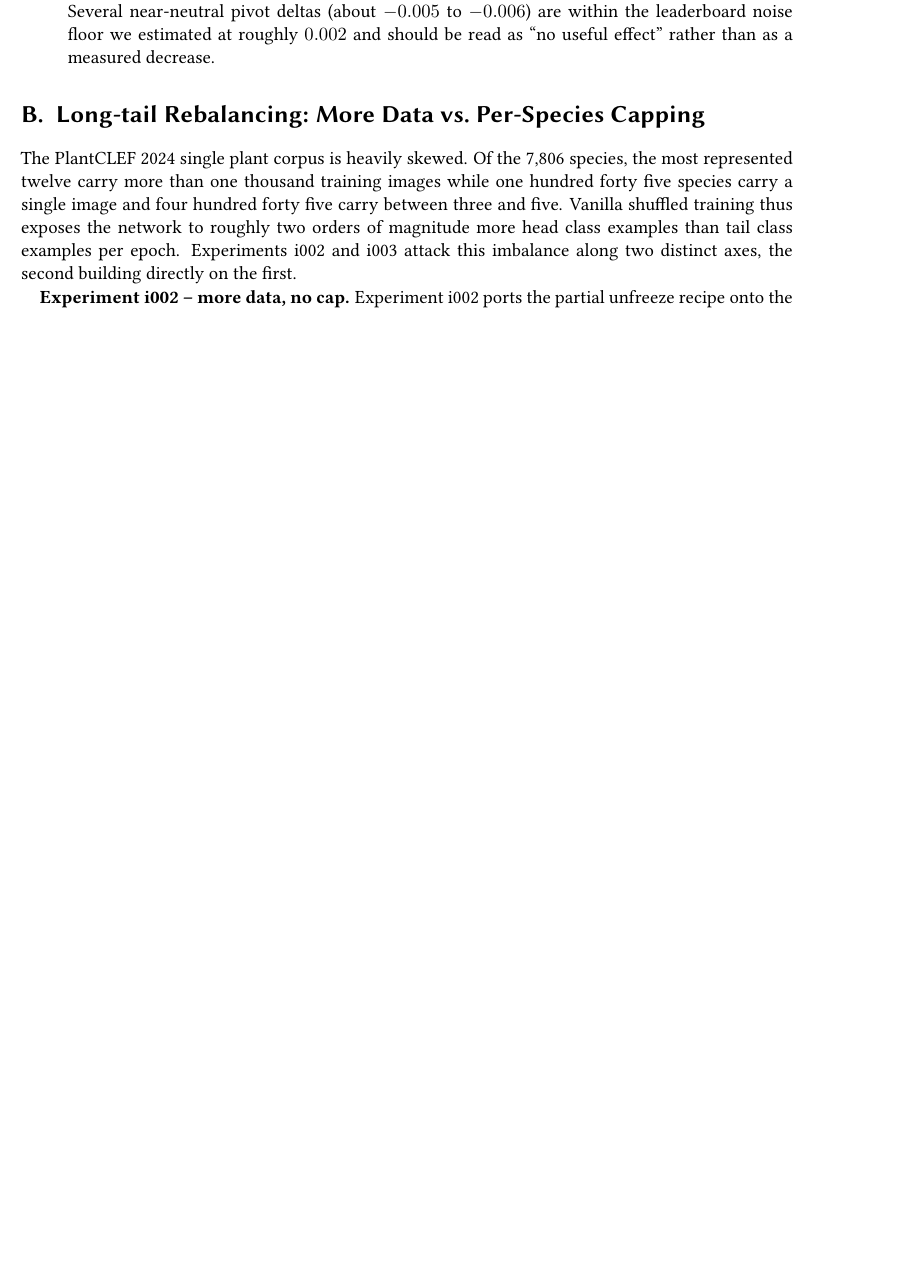
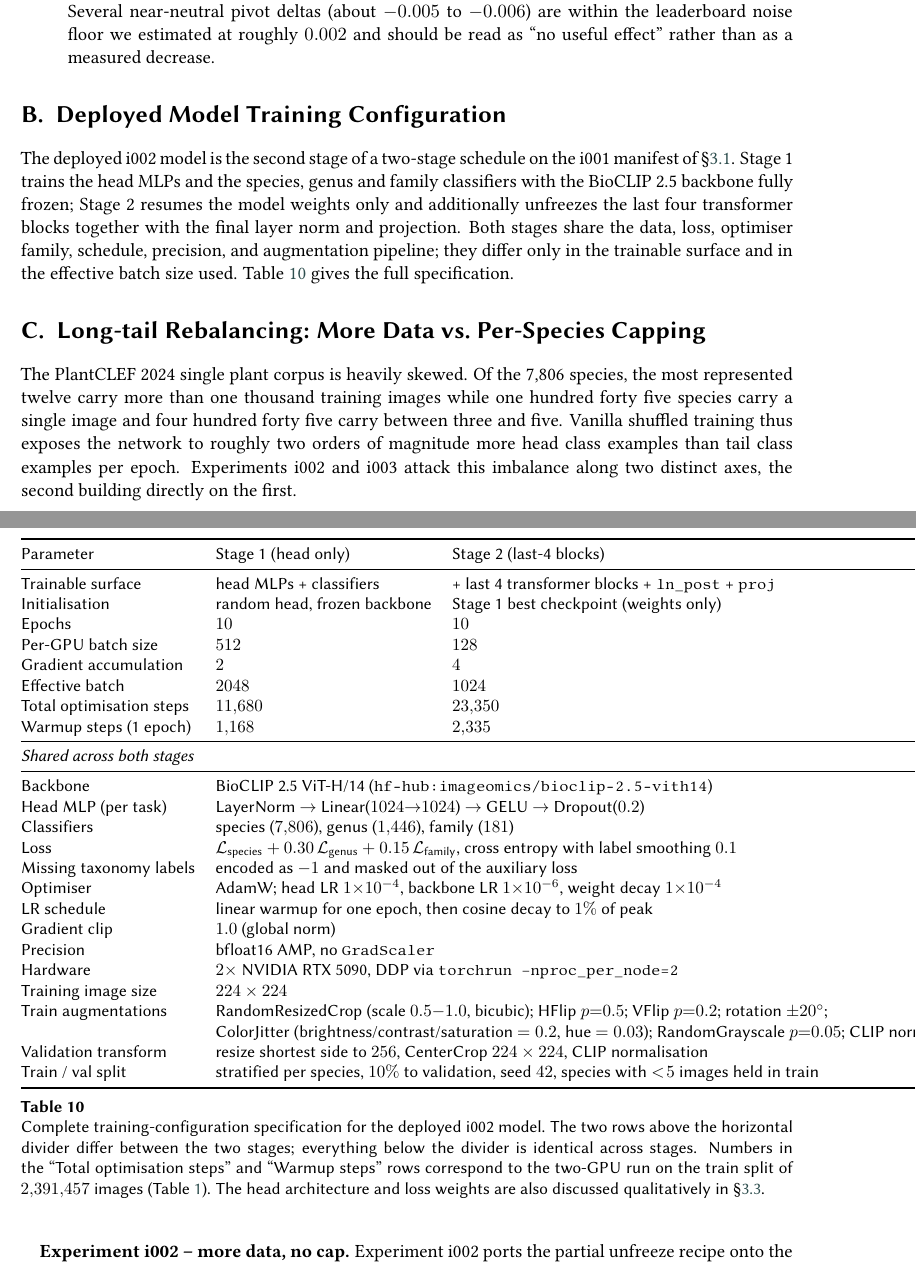
Before and after one commit to arm-wision/arm-wision.github.io, a LaTeX document (report/main.tex, which reads report/sections/appendix_development_trace.tex): part of page 22 of 28 before the commit and two parts of pages 22 and 23 of 28 after it, the two joined at a grey line, cut so that both start at the same text, the shorter picture padded with empty space. Compiled offline with pdfLaTeX; a LaTeX package or settings file that is missing is left out.

Commit message:
add training detail table

```diff
--- a/report/sections/appendix_development_trace.tex
+++ b/report/sections/appendix_development_trace.tex
@@ -8,6 +8,62 @@
 % This file is \input after sections/appendix_experiment_summary.tex, which has
 % already opened the \appendix; no second \appendix is needed here.
 % ============================================================================
+
+\section{Deployed Model Training Configuration}
+\label{sec:training_config}
+
+The deployed i002 model is the second stage of a two-stage schedule on the i001 manifest of
+\S\ref{sec:cap_extra}. Stage~1 trains the head MLPs and the species, genus and family classifiers
+with the BioCLIP~2.5 backbone fully frozen; Stage~2 resumes the model weights only and additionally
+unfreezes the last four transformer blocks together with the final layer norm and projection.
+Both stages share the data, loss, optimiser family, schedule, precision, and augmentation
+pipeline; they differ only in the trainable surface and in the effective batch size used.
+Table~\ref{tab:training_config} gives the full specification.
+
+\begin{table}[ht]
+  \centering
+  \small
+  \setlength{\tabcolsep}{6pt}
+  \begin{tabular}{@{}lll@{}}
+    \toprule
+    Parameter & Stage 1 (head only) & Stage 2 (last-4 blocks) \\
+    \midrule
+    Trainable surface         & head MLPs + classifiers       & + last 4 transformer blocks + \texttt{ln\_post} + \texttt{proj} \\
+    Initialisation            & random head, frozen backbone  & Stage 1 best checkpoint (weights only) \\
+    Epochs                    & $10$                          & $10$ \\
+    Per-GPU batch size        & $512$                         & $128$ \\
+    Gradient accumulation     & $2$                           & $4$ \\
+    Effective batch           & $2048$                        & $1024$ \\
+    Total optimisation steps  & $11{,}680$                    & $23{,}350$ \\
+    Warmup steps (1 epoch)    & $1{,}168$                     & $2{,}335$ \\
+    \midrule
+    \multicolumn{3}{@{}l}{\emph{Shared across both stages}} \\
+    \midrule
+    Backbone                  & \multicolumn{2}{l}{BioCLIP~2.5 ViT-H/14 (\texttt{hf-hub:imageomics/bioclip-2.5-vith14})} \\
+    Head MLP (per task)       & \multicolumn{2}{l}{LayerNorm $\to$ Linear($1024 {\to} 1024$) $\to$ GELU $\to$ Dropout($0.2$)} \\
+    Classifiers               & \multicolumn{2}{l}{species ($7{,}806$), genus ($1{,}446$), family ($181$)} \\
+    Loss                      & \multicolumn{2}{l}{$\mathcal{L}_{\text{species}} + 0.30\,\mathcal{L}_{\text{genus}} + 0.15\,\mathcal{L}_{\text{family}}$, cross entropy with label smoothing $0.1$} \\
+    Missing taxonomy labels   & \multicolumn{2}{l}{encoded as $-1$ and masked out of the auxiliary loss} \\
+    Optimiser                 & \multicolumn{2}{l}{AdamW; head LR $1{\times}10^{-4}$, backbone LR $1{\times}10^{-6}$, weight decay $1{\times}10^{-4}$} \\
+    LR schedule               & \multicolumn{2}{l}{linear warmup for one epoch, then cosine decay to $1\%$ of peak} \\
+    Gradient clip             & \multicolumn{2}{l}{$1.0$ (global norm)} \\
+    Precision                 & \multicolumn{2}{l}{bfloat16 AMP, no \texttt{GradScaler}} \\
+    Hardware                  & \multicolumn{2}{l}{$2 \times$ NVIDIA RTX~5090, DDP via \texttt{torchrun --nproc\_per\_node=2}} \\
+    Training image size       & \multicolumn{2}{l}{$224 \times 224$} \\
+    Train augmentations       & \multicolumn{2}{l}{RandomResizedCrop (scale $0.5{-}1.0$, bicubic); HFlip $p{=}0.5$; VFlip $p{=}0.2$; rotation $\pm 20^{\circ}$;} \\
+                              & \multicolumn{2}{l}{ColorJitter (brightness/contrast/saturation $=0.2$, hue $=0.03$); RandomGrayscale $p{=}0.05$; CLIP normalisation} \\
+    Validation transform      & \multicolumn{2}{l}{resize shortest side to $256$, CenterCrop $224 \times 224$, CLIP normalisation} \\
+    Train / val split         & \multicolumn{2}{l}{stratified per species, $10\%$ to validation, seed $42$, species with $<\!5$ images held in train} \\
+    \bottomrule
+  \end{tabular}
+  \caption{Complete training-configuration specification for the deployed i002 model. The two
+  rows above the horizontal divider differ between the two stages; everything below the divider
+  is identical across stages. Numbers in the ``Total optimisation steps'' and ``Warmup steps''
+  rows correspond to the two-GPU run on the train split of $2{,}391{,}457$ images
+  (Table~\ref{tab:i001_manifest}). The head architecture and loss weights are also discussed
+  qualitatively in \S\ref{sec:bioclip25_010}.}
+  \label{tab:training_config}
+\end{table}
 
 \section{Long-tail Rebalancing: More Data vs.\ Per-Species Capping}
 \label{sec:cap_extra_detail}
```
Also changed, not shown: report/sections/methodology.tex (+8 -8 lines).
